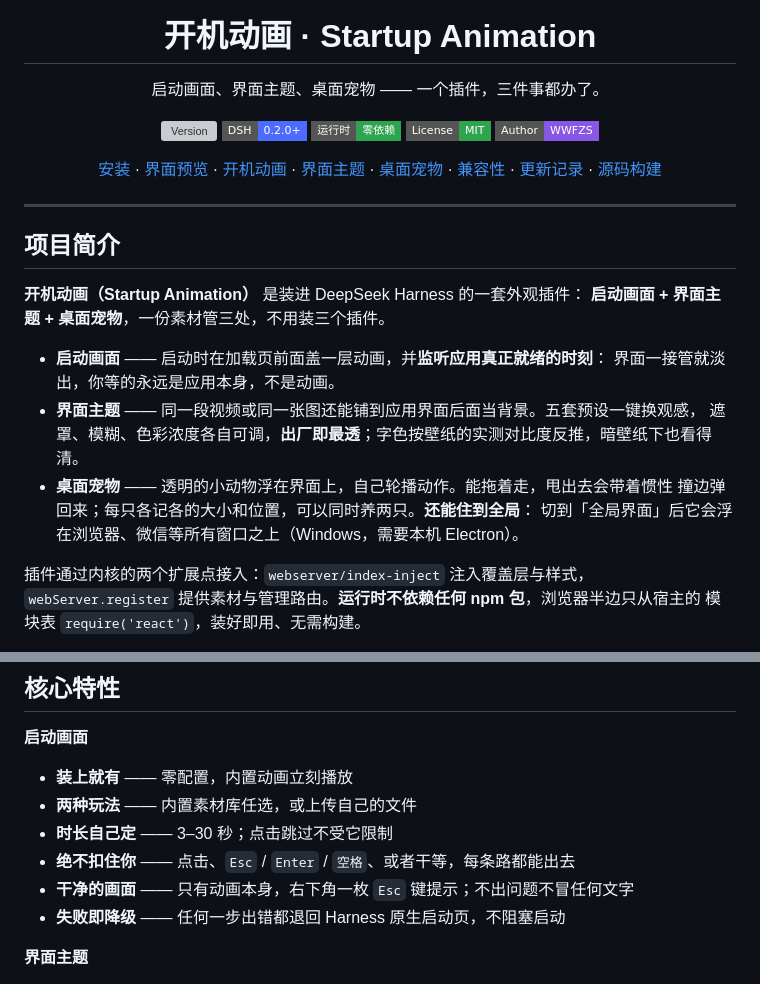
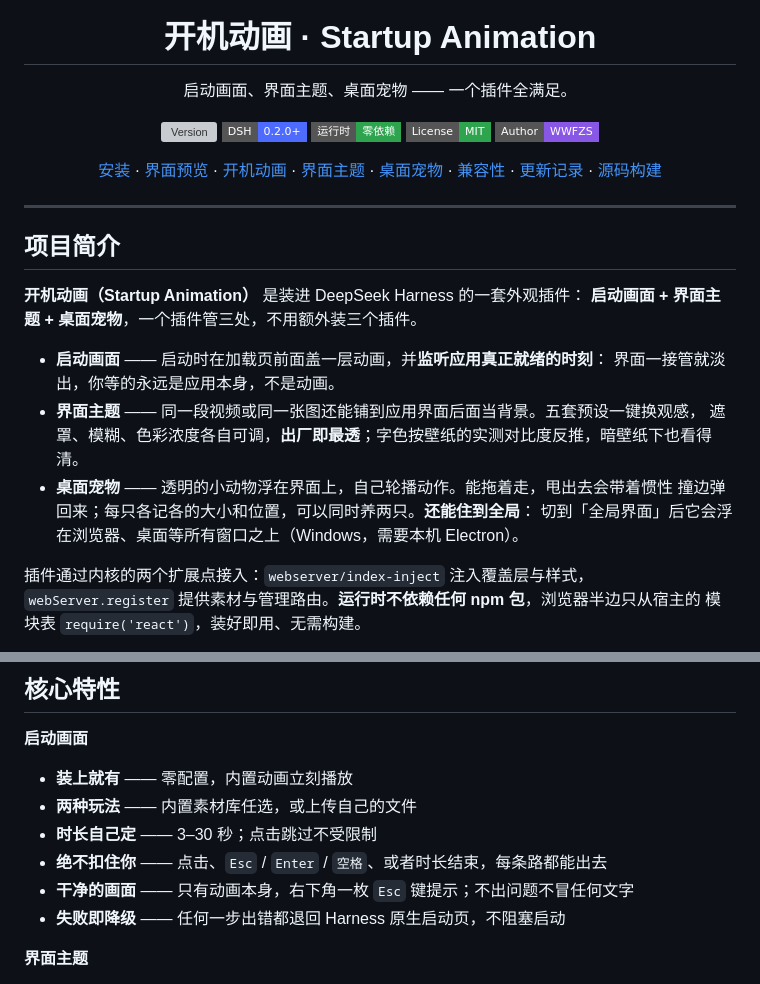
Before and after one commit to WWFZS/dsh-plugin-startup-animation, a Markdown page: README.md, 2 parts joined by grey strips. Rendered like a GitHub page; badges without logos; grey boxes are pictures that could not be loaded.

```diff
--- a/README.md
+++ b/README.md
@@ -4,7 +4,7 @@
 
 # 开机动画 · Startup Animation
 
-启动画面、界面主题、桌面宠物 —— 一个插件，三件事都办了。
+启动画面、界面主题、桌面宠物 —— 一个插件全满足。
 
 <a href="https://github.com/WWFZS/dsh-plugin-startup-animation/releases"><img src="https://img.shields.io/github/v/release/WWFZS/dsh-plugin-startup-animation?style=flat-square&label=VERSION&color=4d6bfe" alt="Version"></a>
 <img src="https://img.shields.io/badge/DSH-0.2.0%2B-4d6bfe?style=flat-square" alt="DSH">
@@ -22,7 +22,7 @@
 ## 项目简介
 
 **开机动画（Startup Animation）** 是装进 DeepSeek Harness 的一套外观插件：
-**启动画面 + 界面主题 + 桌面宠物**，一份素材管三处，不用装三个插件。
+**启动画面 + 界面主题 + 桌面宠物**，一个插件管三处，不用额外装三个插件。
 
 - **启动画面** —— 启动时在加载页前面盖一层动画，并**监听应用真正就绪的时刻**：
   界面一接管就淡出，你等的永远是应用本身，不是动画。
@@ -30,7 +30,7 @@
   遮罩、模糊、色彩浓度各自可调，**出厂即最透**；字色按壁纸的实测对比度反推，暗壁纸下也看得清。
 - **桌面宠物** —— 透明的小动物浮在界面上，自己轮播动作。能拖着走，甩出去会带着惯性
   撞边弹回来；每只各记各的大小和位置，可以同时养两只。**还能住到全局**：
-  切到「全局界面」后它会浮在浏览器、微信等所有窗口之上（Windows，需要本机 Electron）。
+  切到「全局界面」后它会浮在浏览器、桌面等所有窗口之上（Windows，需要本机 Electron）。
 
 插件通过内核的两个扩展点接入：`webserver/index-inject` 注入覆盖层与样式，
 `webServer.register` 提供素材与管理路由。**运行时不依赖任何 npm 包**，浏览器半边只从宿主的
@@ -47,8 +47,8 @@
 
 - **装上就有** —— 零配置，内置动画立刻播放
 - **两种玩法** —— 内置素材库任选，或上传自己的文件
-- **时长自己定** —— 3–30 秒；点击跳过不受它限制
-- **绝不扣住你** —— 点击、`Esc` / `Enter` / `空格`、或者干等，每条路都能出去
+- **时长自己定** —— 3–30 秒；点击跳过不受限制
+- **绝不扣住你** —— 点击、`Esc` / `Enter` / `空格`、或者时长结束，每条路都能出去
 - **干净的画面** —— 只有动画本身，右下角一枚 `Esc` 键提示；不出问题不冒任何文字
 - **失败即降级** —— 任何一步出错都退回 Harness 原生启动页，不阻塞启动
 
```
